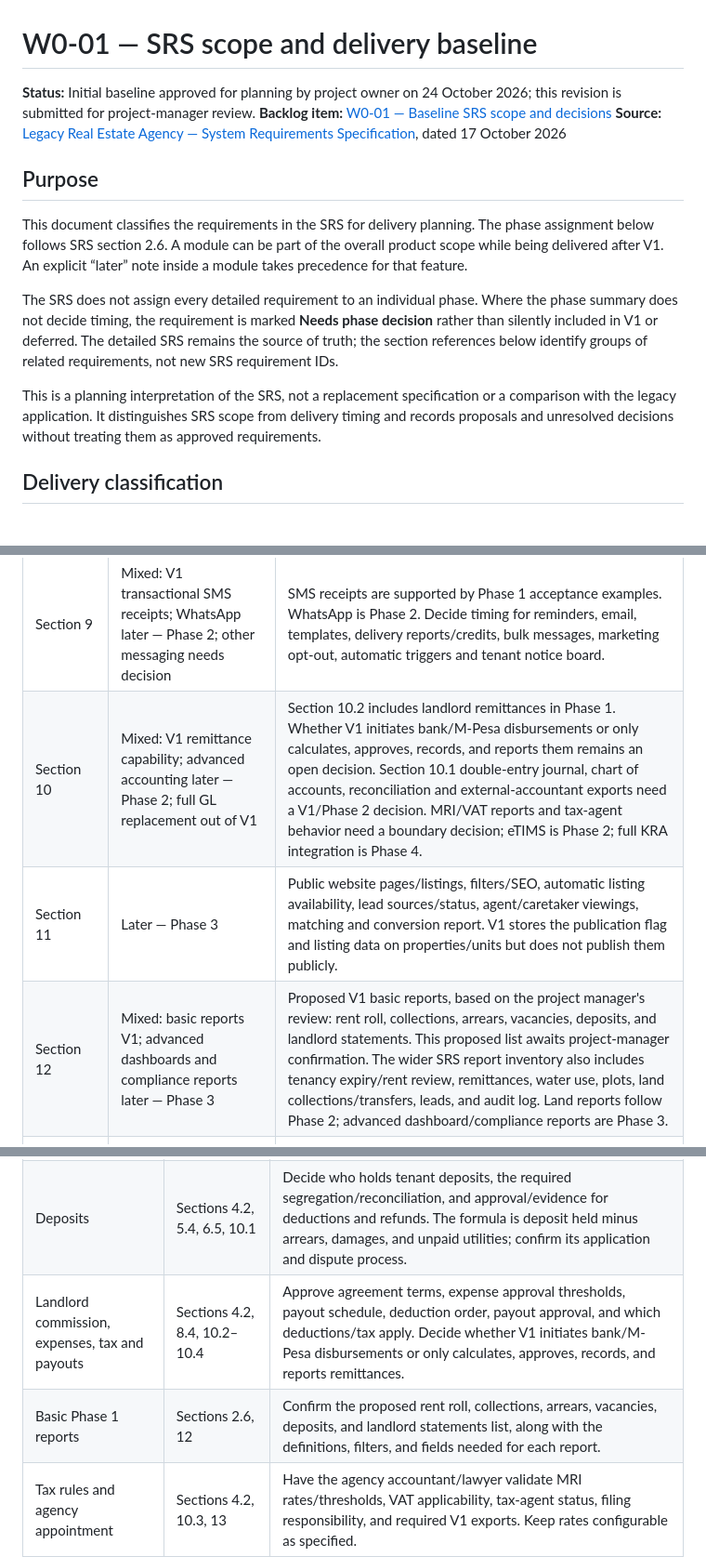
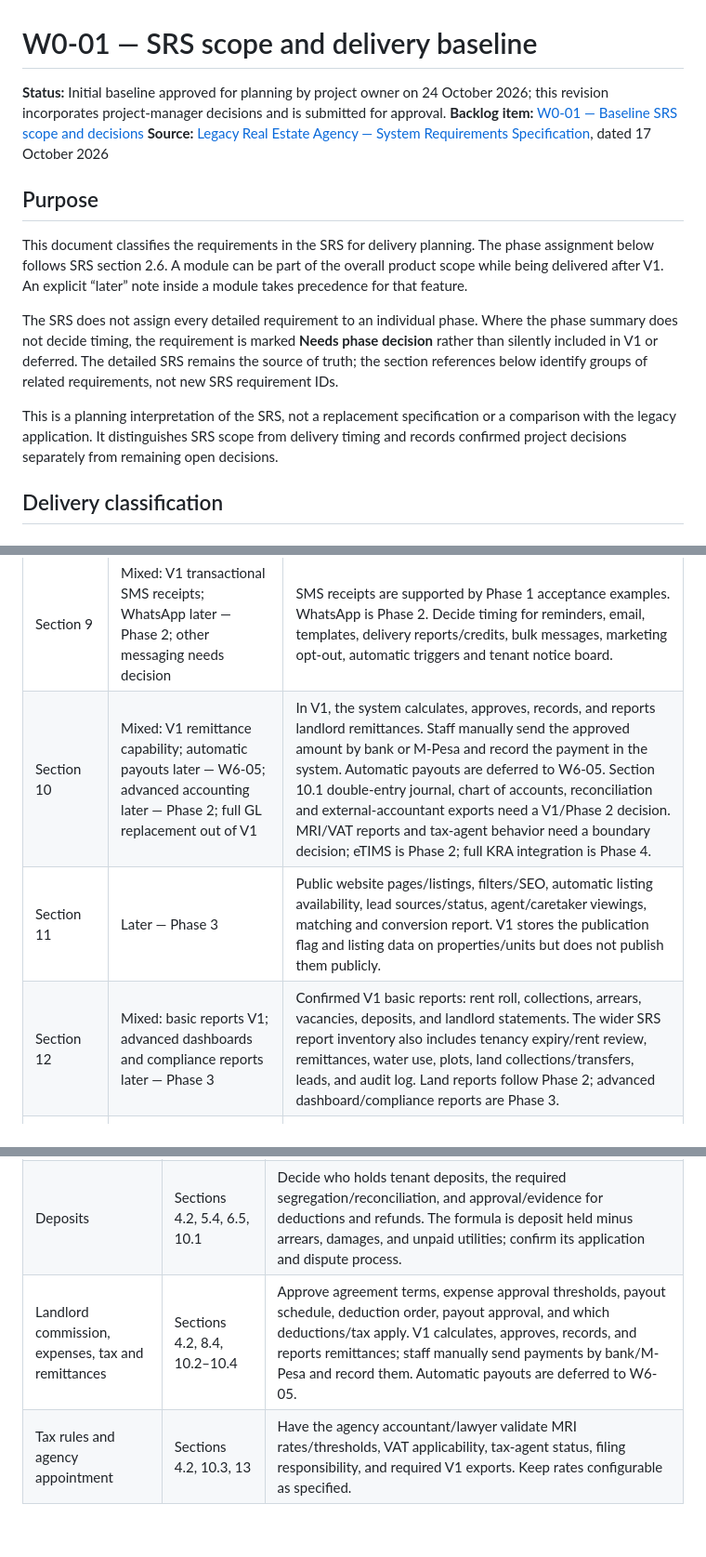
Before and after one commit to davidnjau/Legacy-Real-Estate, a Markdown page: docs/srs/W0-01-scope-baseline.md, 3 parts joined by grey strips. Shown at 93% size. GitHub-like rendering; blank space fills up the shorter version.

```diff
--- a/docs/srs/W0-01-scope-baseline.md
+++ b/docs/srs/W0-01-scope-baseline.md
@@ -1,6 +1,6 @@
 # W0-01 — SRS scope and delivery baseline
 
-**Status:** Initial baseline approved for planning by project owner on 24 October 2026; this revision is submitted for project-manager review.
+**Status:** Initial baseline approved for planning by project owner on 24 October 2026; this revision incorporates project-manager decisions and is submitted for approval.
 **Backlog item:** [W0-01 — Baseline SRS scope and decisions](https://github.com/davidnjau/Legacy-Real-Estate/issues/6)
 **Source:** [Legacy Real Estate Agency — System Requirements Specification](https://docs.google.com/document/d/1AbwUbZ9NO1AL77SWdsERqQkgy_xw2Z57k8unsJp--bI/edit), dated 17 October 2026
 
@@ -19,8 +19,8 @@ identify groups of related requirements, not new SRS requirement IDs.
 
 This is a planning interpretation of the SRS, not a replacement specification
 or a comparison with the legacy application. It distinguishes SRS scope from
-delivery timing and records proposals and unresolved decisions without
-treating them as approved requirements.
+delivery timing and records confirmed project decisions separately from
+remaining open decisions.
 
 ## Delivery classification
 
@@ -44,9 +44,9 @@ provide enough detail to assert a phase.
 | Section 7 | Later — Phase 2 | Land projects/plots, sales pipeline, buyers, payment plans, due diligence, transfer tracking, and land-sales commissions. Interactive site map is a later enhancement. |
 | Section 8 | Mixed: V1 minimum operational support; full maintenance scope needs phase decision | Manual water-meter readings and move-in/move-out checklists are V1 prerequisites for Phase 1 water billing and tenancy. Full maintenance-ticket lifecycle, quotations/work approvals, vendor register, caretaker mobile view, meter photos, and inspection workflows still need a phase decision. |
 | Section 9 | Mixed: V1 transactional SMS receipts; WhatsApp later — Phase 2; other messaging needs decision | SMS receipts are supported by Phase 1 acceptance examples. WhatsApp is Phase 2. Decide timing for reminders, email, templates, delivery reports/credits, bulk messages, marketing opt-out, automatic triggers and tenant notice board. |
-| Section 10 | Mixed: V1 remittance capability; advanced accounting later — Phase 2; full GL replacement out of V1 | Section 10.2 includes landlord remittances in Phase 1. Whether V1 initiates bank/M-Pesa disbursements or only calculates, approves, records, and reports them remains an open decision. Section 10.1 double-entry journal, chart of accounts, reconciliation and external-accountant exports need a V1/Phase 2 decision. MRI/VAT reports and tax-agent behavior need a boundary decision; eTIMS is Phase 2; full KRA integration is Phase 4. |
+| Section 10 | Mixed: V1 remittance capability; automatic payouts later — W6-05; advanced accounting later — Phase 2; full GL replacement out of V1 | In V1, the system calculates, approves, records, and reports landlord remittances. Staff manually send the approved amount by bank or M-Pesa and record the payment in the system. Automatic payouts are deferred to W6-05. Section 10.1 double-entry journal, chart of accounts, reconciliation and external-accountant exports need a V1/Phase 2 decision. MRI/VAT reports and tax-agent behavior need a boundary decision; eTIMS is Phase 2; full KRA integration is Phase 4. |
 | Section 11 | Later — Phase 3 | Public website pages/listings, filters/SEO, automatic listing availability, lead sources/status, agent/caretaker viewings, matching and conversion report. V1 stores the publication flag and listing data on properties/units but does not publish them publicly. |
-| Section 12 | Mixed: basic reports V1; advanced dashboards and compliance reports later — Phase 3 | Proposed V1 basic reports, based on the project manager's review: rent roll, collections, arrears, vacancies, deposits, and landlord statements. This proposed list awaits project-manager confirmation. The wider SRS report inventory also includes tenancy expiry/rent review, remittances, water use, plots, land collections/transfers, leads, and audit log. Land reports follow Phase 2; advanced dashboard/compliance reports are Phase 3. |
+| Section 12 | Mixed: basic reports V1; advanced dashboards and compliance reports later — Phase 3 | Confirmed V1 basic reports: rent roll, collections, arrears, vacancies, deposits, and landlord statements. The wider SRS report inventory also includes tenancy expiry/rent review, remittances, water use, plots, land collections/transfers, leads, and audit log. Land reports follow Phase 2; advanced dashboard/compliance reports are Phase 3. |
 | Section 13 | V1 legal/security controls; land-specific controls with Phase 2 land sales; compliance reporting Phase 3 | V1 rental/data-protection/agency registration/tax-notice/record retention controls apply before go-live. AML/KYC and land due-diligence controls apply to the land-sales phase; confirm exact agency legal obligations. Compliance reports are Phase 3, not the underlying legal safeguards. |
 | Section 14 | Cross-cutting, required at the applicable release gate | Security requirements (HTTPS, password protection, finance 2FA, server-side access control, encryption/masking, callback protection, session controls, immutable audit and security review); scale/page/invoice/payment targets; availability/backups/restore; mobile-first KES/Nairobi locale, phone validation and migration reconciliation. Production hardening is Phase 4, but go-live criteria must be met before the relevant release. |
 | Section 15 | Phased by delivered capability | The data model is guidance for the corresponding phased modules, not a requirement to implement every entity in V1. Preserve money, branch, tenancy, and audit relationships needed by V1. |
@@ -133,8 +127,7 @@ substitute developer assumptions.
 |---|---|---|
 | Operational accounting boundary | Sections 1.2, 10.1–10.4 | Define V1 books and reports versus the external accountant's full GL. Confirm whether V1 needs the three separate pots (agency income, landlord trust, deposits trust), a double-entry journal, or an interim operational ledger. |
 | Deposits | Sections 4.2, 5.4, 6.5, 10.1 | Decide who holds tenant deposits, the required segregation/reconciliation, and approval/evidence for deductions and refunds. The formula is deposit held minus arrears, damages, and unpaid utilities; confirm its application and dispute process. |
-| Landlord commission, expenses, tax and payouts | Sections 4.2, 8.4, 10.2–10.4 | Approve agreement terms, expense approval thresholds, payout schedule, deduction order, payout approval, and which deductions/tax apply. Decide whether V1 initiates bank/M-Pesa disbursements or only calculates, approves, records, and reports remittances. |
-| Basic Phase 1 reports | Sections 2.6, 12 | Confirm the proposed rent roll, collections, arrears, vacancies, deposits, and landlord statements list, along with the definitions, filters, and fields needed for each report. |
+| Landlord commission, expenses, tax and remittances | Sections 4.2, 8.4, 10.2–10.4 | Approve agreement terms, expense approval thresholds, payout schedule, deduction order, payout approval, and which deductions/tax apply. V1 calculates, approves, records, and reports remittances; staff manually send payments by bank/M-Pesa and record them. Automatic payouts are deferred to W6-05. |
 | Tax rules and agency appointment | Sections 4.2, 10.3, 13 | Have the agency accountant/lawyer validate MRI rates/thresholds, VAT applicability, tax-agent status, filing responsibility, and required V1 exports. Keep rates configurable as specified. |
 | Charges, rent changes and arrears | Sections 3.3, 5.3, 6.1, 6.4 | Set invoice day/due day, proration, grace periods, penalty rules, allocation order, rent review notice periods, waiver permissions, and payment-plan approvals. |
 | Payment channels and reconciliation | Sections 6.2–6.3, 17.4 | Confirm V1 channels, Paybill configuration, cash permissions, statement/reconciliation process, unmatched payment authority, and treatment of fees, duplicates, reversals, and overpayments. |
```
Also changed, not shown: other parts of docs/srs/W0-01-scope-baseline.md (+26 -28 lines).
